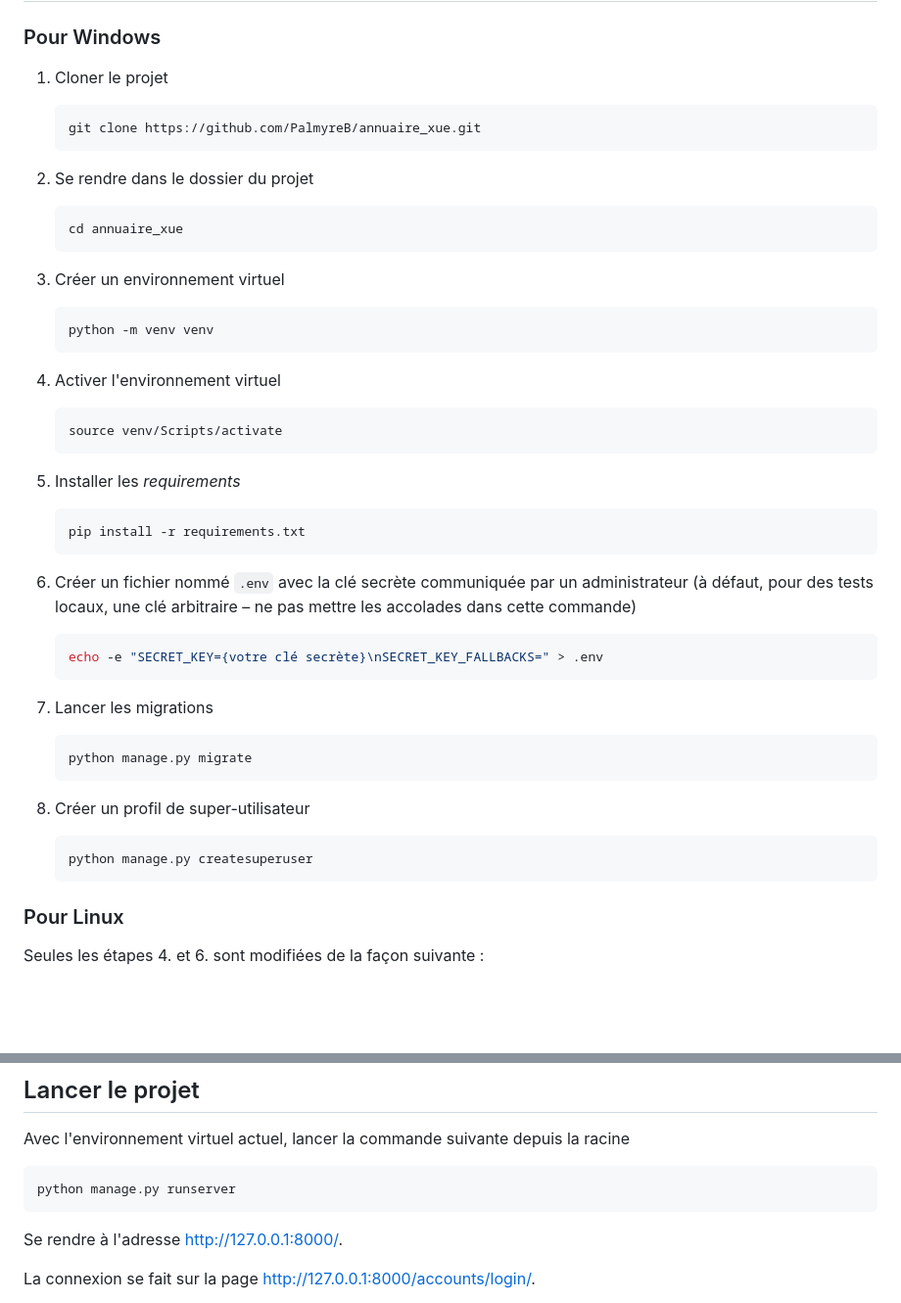
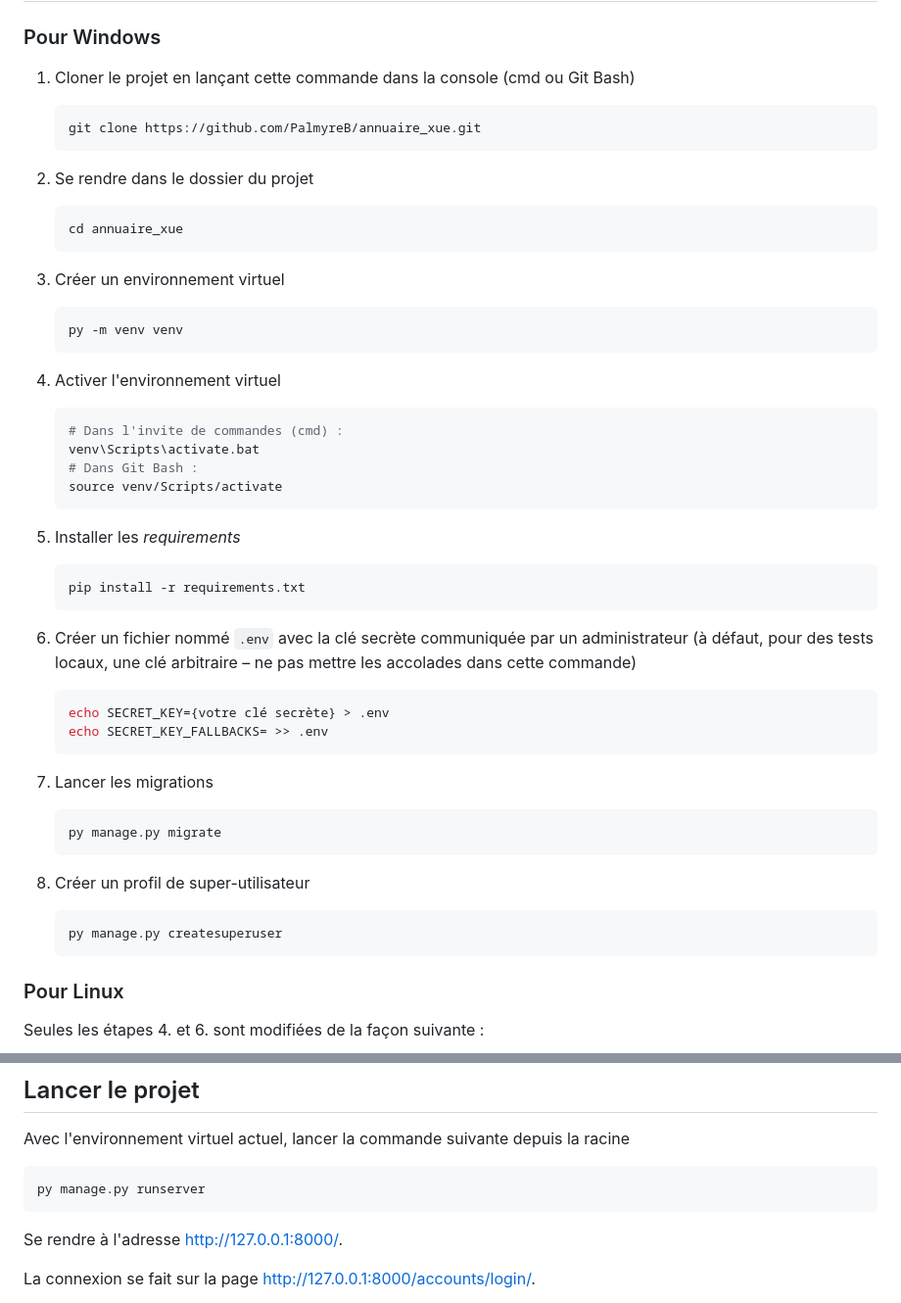
Before and after one commit to PalmyreB/annuaire_xue, a Markdown page: README.md, 2 parts joined by grey strips. Shown: that part at 98% size. GitHub-like rendering; blank space fills up the shorter version.

Commit message:
Ajout au README.md après des remontées

````diff
--- a/README.md
+++ b/README.md
@@ -13,7 +14,7 @@ Ce dépôt contient un annuaire qui permet de recommander des contacts intéress
 
 ### Pour Windows
 
-1. Cloner le projet
+1. Cloner le projet en lançant cette commande dans la console (cmd ou Git Bash)
 
    ```sh
    git clone https://github.com/PalmyreB/annuaire_xue.git
@@ -28,12 +29,15 @@ Ce dépôt contient un annuaire qui permet de recommander des contacts intéress
 3. Créer un environnement virtuel
 
    ```sh
-   python -m venv venv
+   py -m venv venv
    ```
 
 4. Activer l'environnement virtuel
 
    ```sh
+   # Dans l'invite de commandes (cmd) :
+   venv\Scripts\activate.bat
+   # Dans Git Bash :
    source venv/Scripts/activate
    ```
 
@@ -46,19 +50,20 @@ Ce dépôt contient un annuaire qui permet de recommander des contacts intéress
 6. Créer un fichier nommé `.env` avec la clé secrète communiquée par un administrateur (à défaut, pour des tests locaux, une clé arbitraire – ne pas mettre les accolades dans cette commande)
 
    ```sh
-   echo -e "SECRET_KEY={votre clé secrète}\nSECRET_KEY_FALLBACKS=" > .env
+   echo SECRET_KEY={votre clé secrète} > .env
+   echo SECRET_KEY_FALLBACKS= >> .env
    ```
 
 7. Lancer les migrations
 
    ```sh
-   python manage.py migrate
+   py manage.py migrate
    ```
 
 8. Créer un profil de super-utilisateur
 
    ```sh
-   python manage.py createsuperuser
+   py manage.py createsuperuser
    ```
 
 ### Pour Linux
@@ -114,7 +119,7 @@ Seules les étapes 4. et 6. sont modifiées de la façon suivante :
 Avec l'environnement virtuel actuel, lancer la commande suivante depuis la racine
 
 ```sh
-python manage.py runserver
+py manage.py runserver
 ```
 
 Se rendre à l'adresse <http://127.0.0.1:8000/>.
````
Also changed, not shown: other parts of README.md (+1 -0 lines).
